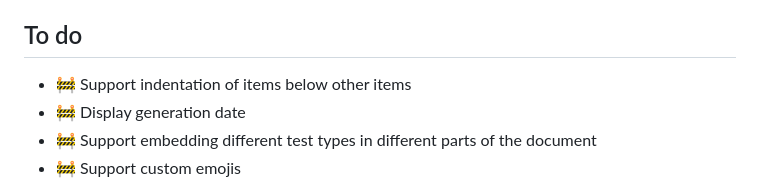
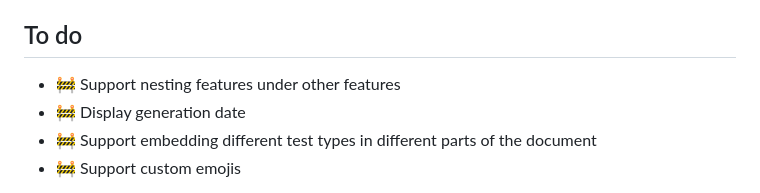
Before and after one commit to royk/playwright-feature-reporter, a Markdown page: README.md, the part around the change. Rendered like a GitHub page.

Commit message:
docs: improve todo text

```diff
--- a/README.md
+++ b/README.md
@@ -24,7 +24,7 @@ npm i -D playwright-feature-reporter
   - :white_check_mark: Define the output file/where to embed with 'outputFile' option *(Implicitly tested)*
   - :white_check_mark: A link to a full test report will be included when the 'fullReportLink' option is provided
 ## To do
-- :construction: Support indentation of items below other items
+- :construction: Support nesting features under other features
 - :construction: Display generation date
 - :construction: Support embedding different test types in different parts of the document
 - :construction: Support custom emojis
```
